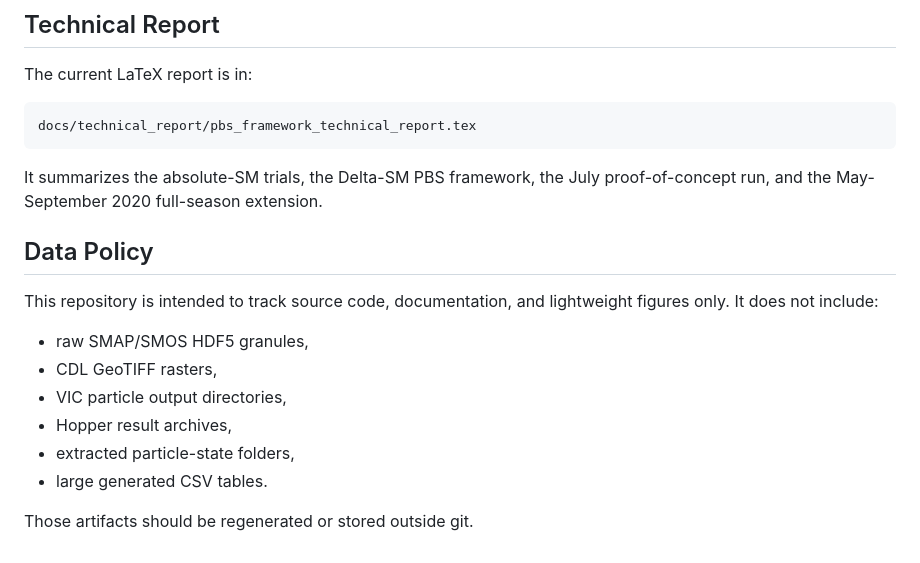
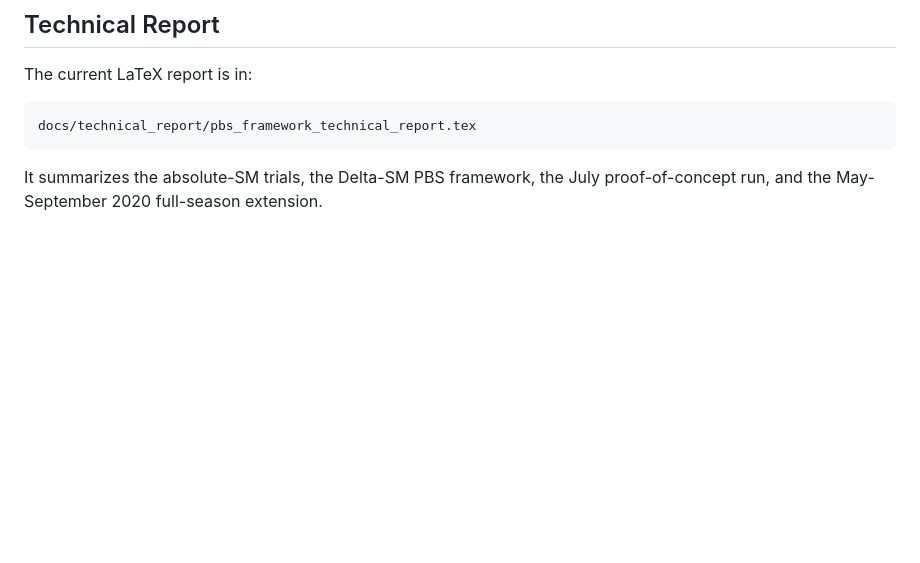
Before and after one commit to haydenmfu/Irrigation-Estimates, a Markdown page: README.md, the part around the change. Rendered like a GitHub page; blank space fills up the shorter version.

````diff
--- a/README.md
+++ b/README.md
@@ -112,16 +112,3 @@ docs/technical_report/pbs_framework_technical_report.tex
 ```
 
 It summarizes the absolute-SM trials, the Delta-SM PBS framework, the July proof-of-concept run, and the May-September 2020 full-season extension.
-
-## Data Policy
-
-This repository is intended to track source code, documentation, and lightweight figures only. It does not include:
-
-- raw SMAP/SMOS HDF5 granules,
-- CDL GeoTIFF rasters,
-- VIC particle output directories,
-- Hopper result archives,
-- extracted particle-state folders,
-- large generated CSV tables.
-
-Those artifacts should be regenerated or stored outside git.
````
